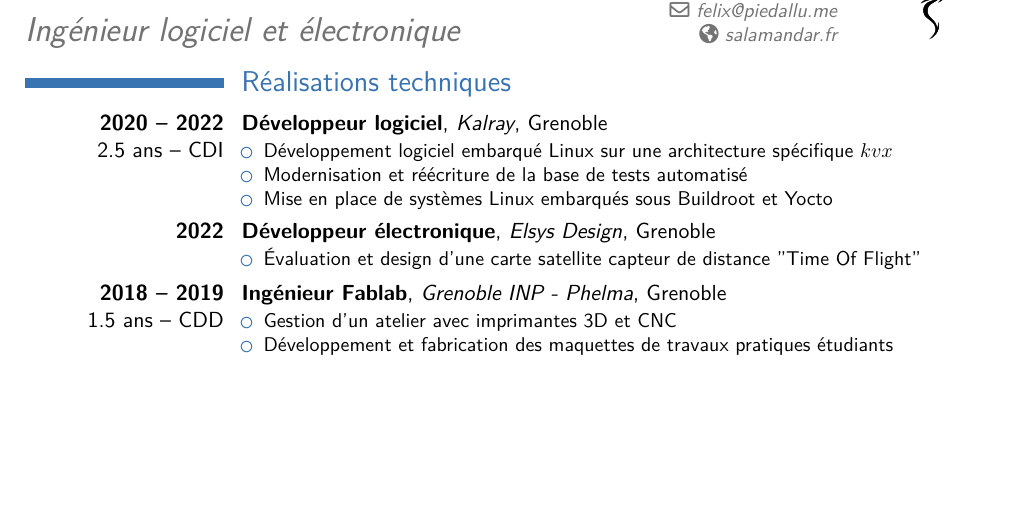
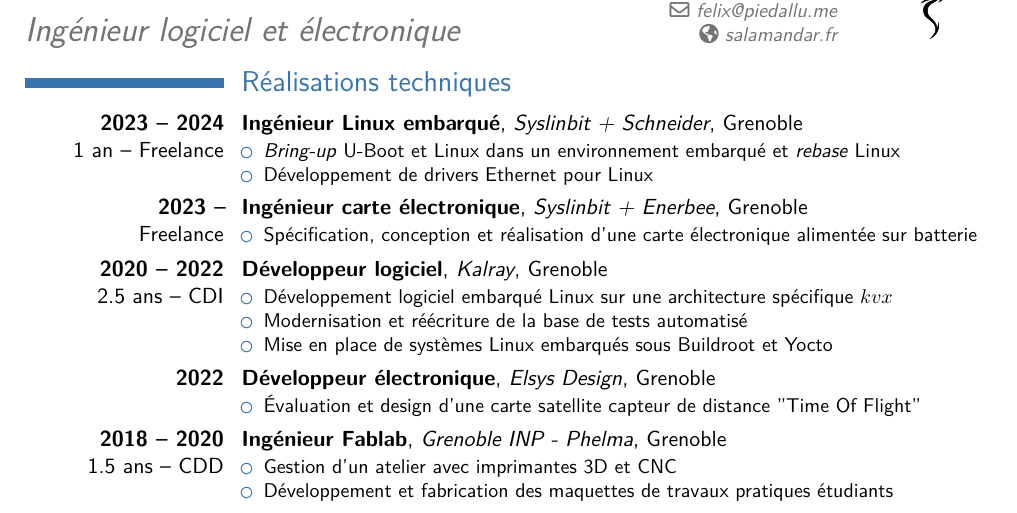
Before and after one commit to Salamandar/CV, a LaTeX CV (CV Félix Piédallu.tex): part of page 1 of 2, cut so that both start at the same text, the shorter picture padded with empty space. Compiled offline with XeLaTeX.

Commit message:
update, pcb, schneider

```diff
--- a/CV Félix Piédallu.tex
+++ b/CV Félix Piédallu.tex
@@ -43,6 +43,17 @@
 
 \section{Réalisations techniques}
 
+\cventry{\textbf{2023 -- 2024}\\1 an -- Freelance}{Ingénieur Linux embarqué}{Syslinbit + Schneider}{Grenoble}{}{
+  \begin{itemize}
+    \item \textit{Bring-up} U-Boot et Linux dans un environnement embarqué et \textit{rebase} Linux
+    \item Développement de drivers Ethernet pour Linux
+  \end{itemize}
+}
+\cventry{\textbf{2023 -- }\\ Freelance}{Ingénieur carte électronique}{Syslinbit + Enerbee}{Grenoble}{}{
+  \begin{itemize}
+    \item Spécification, conception et réalisation d'une carte électronique alimentée sur batterie
+  \end{itemize}
+}
 \cventry{\textbf{2020 -- 2022}\\2.5 ans -- CDI}{Développeur logiciel}{Kalray}{Grenoble}{}{
   \begin{itemize}
     \item Développement logiciel embarqué Linux sur une architecture spécifique $kvx$
@@ -55,7 +66,7 @@
     \item Évaluation et design d’une carte satellite capteur de distance "Time Of Flight"
   \end{itemize}
 }
-\cventry{\textbf{2018 -- 2019}\\1.5 ans -- CDD}{Ingénieur Fablab}{Grenoble INP - Phelma}{Grenoble}{}{
+\cventry{\textbf{2018 -- 2020}\\1.5 ans -- CDD}{Ingénieur Fablab}{Grenoble INP - Phelma}{Grenoble}{}{
   \begin{itemize}
     \item Gestion d'un atelier avec imprimantes 3D et CNC
     \item Développement et fabrication des maquettes de travaux pratiques étudiants
```
Also changed, not shown: CV Félix Piédallu.en.tex (+1 -1 lines), Dossier de compétences.md (+9 -0 lines).
